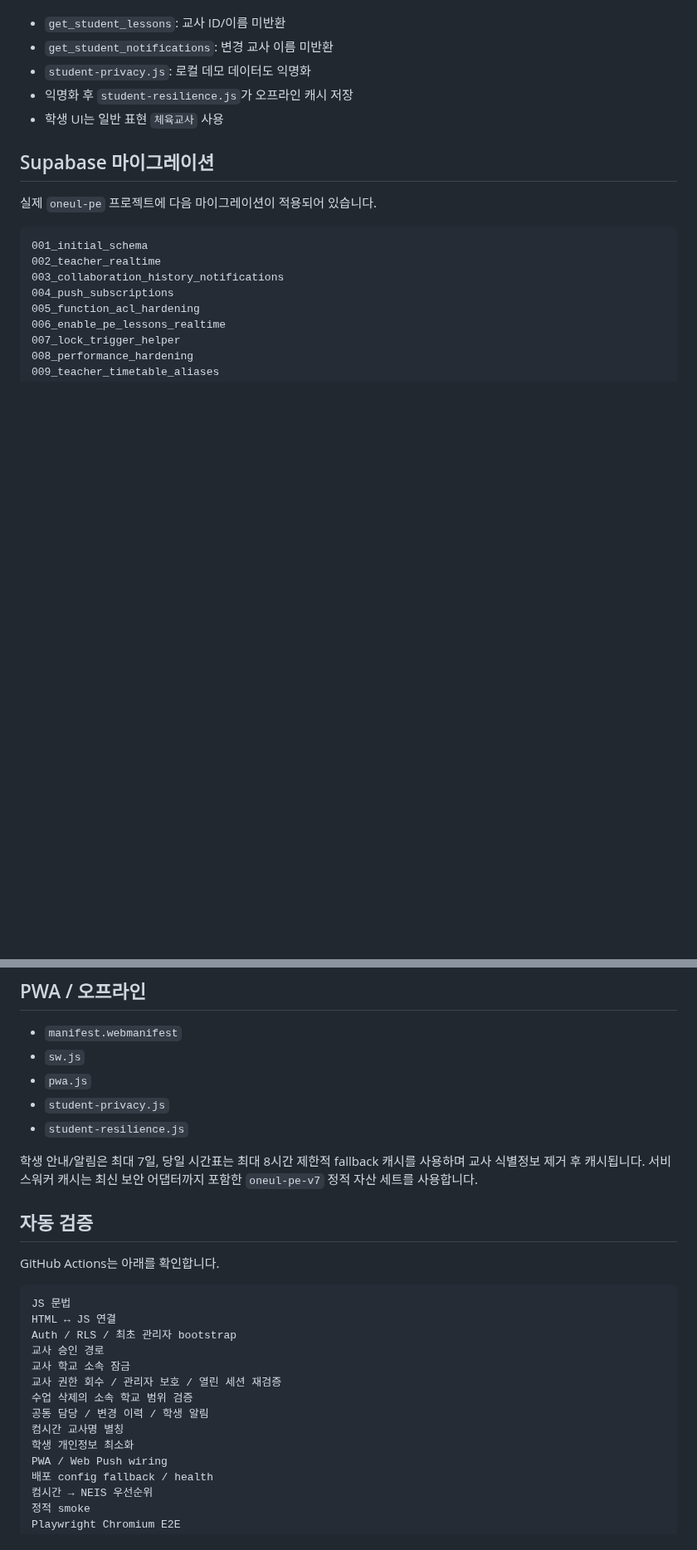
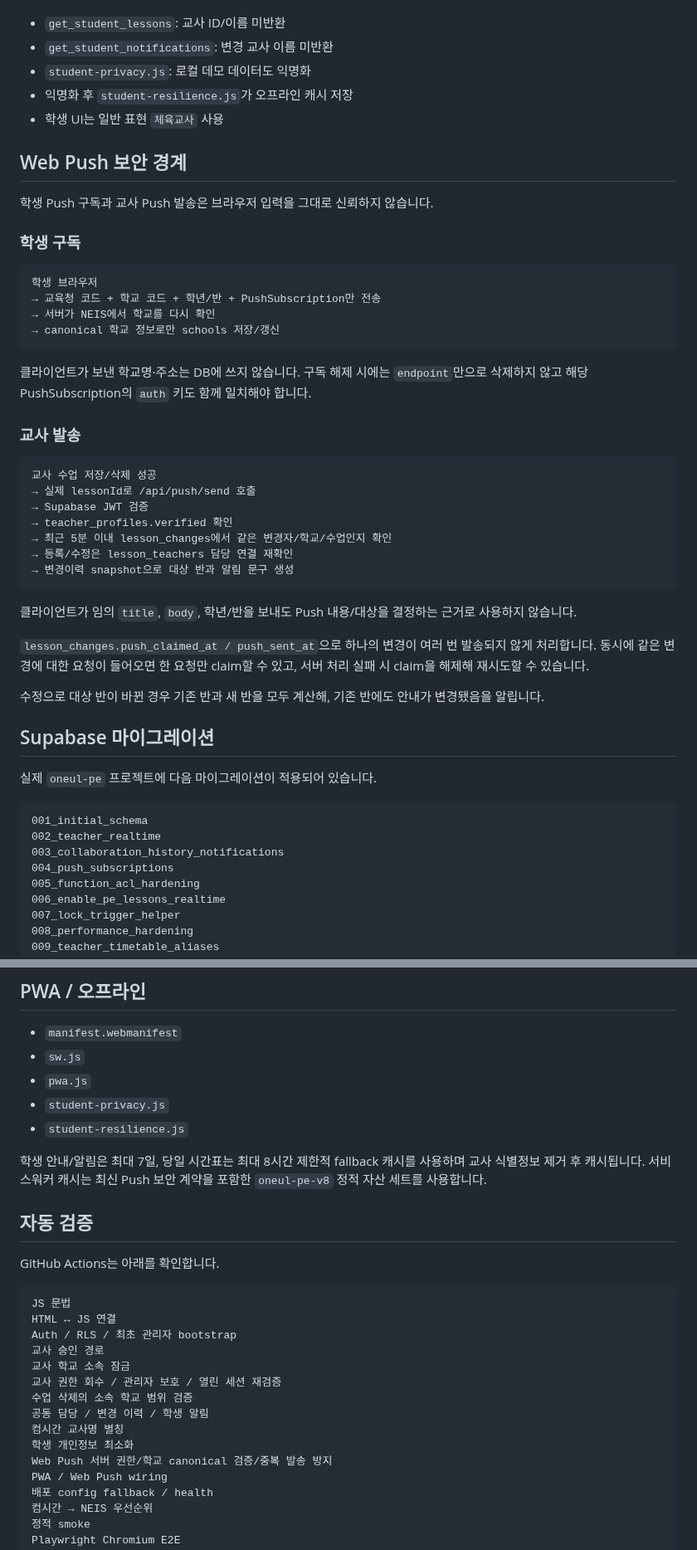
Before and after one commit to kimyejun978-tech/timetable-change-alert, a Markdown page: today-pe/README.md, 2 parts joined by grey strips. Shown at 83% size. GitHub-like rendering; blank space fills up the shorter version.

Commit message:
docs: document hardened Web Push delivery

````diff
--- a/today-pe/README.md
+++ b/today-pe/README.md
@@ -152,6 +152,39 @@ revoke_teacher_access(uuid)
 - 익명화 후 `student-resilience.js`가 오프라인 캐시 저장
 - 학생 UI는 일반 표현 `체육교사` 사용
 
+## Web Push 보안 경계
+
+학생 Push 구독과 교사 Push 발송은 브라우저 입력을 그대로 신뢰하지 않습니다.
+
+### 학생 구독
+
+```text
+학생 브라우저
+→ 교육청 코드 + 학교 코드 + 학년/반 + PushSubscription만 전송
+→ 서버가 NEIS에서 학교를 다시 확인
+→ canonical 학교 정보로만 schools 저장/갱신
+```
+
+클라이언트가 보낸 학교명·주소는 DB에 쓰지 않습니다. 구독 해제 시에는 `endpoint`만으로 삭제하지 않고 해당 PushSubscription의 `auth` 키도 함께 일치해야 합니다.
+
+### 교사 발송
+
+```text
+교사 수업 저장/삭제 성공
+→ 실제 lessonId로 /api/push/send 호출
+→ Supabase JWT 검증
+→ teacher_profiles.verified 확인
+→ 최근 5분 이내 lesson_changes에서 같은 변경자/학교/수업인지 확인
+→ 등록/수정은 lesson_teachers 담당 연결 재확인
+→ 변경이력 snapshot으로 대상 반과 알림 문구 생성
+```
+
+클라이언트가 임의 `title`, `body`, 학년/반을 보내도 Push 내용/대상을 결정하는 근거로 사용하지 않습니다.
+
+`lesson_changes.push_claimed_at / push_sent_at`으로 하나의 변경이 여러 번 발송되지 않게 처리합니다. 동시에 같은 변경에 대한 요청이 들어오면 한 요청만 claim할 수 있고, 서버 처리 실패 시 claim을 해제해 재시도할 수 있습니다.
+
+수정으로 대상 반이 바뀐 경우 기존 반과 새 반을 모두 계산해, 기존 반에도 안내가 변경됐음을 알립니다.
+
 ## Supabase 마이그레이션
 
 실제 `oneul-pe` 프로젝트에 다음 마이그레이션이 적용되어 있습니다.
@@ -256,7 +293,7 @@ GET /api/health
 - `student-privacy.js`
 - `student-resilience.js`
 
-학생 안내/알림은 최대 7일, 당일 시간표는 최대 8시간 제한적 fallback 캐시를 사용하며 교사 식별정보 제거 후 캐시됩니다. 서비스워커 캐시는 최신 보안 어댑터까지 포함한 `oneul-pe-v7` 정적 자산 세트를 사용합니다.
+학생 안내/알림은 최대 7일, 당일 시간표는 최대 8시간 제한적 fallback 캐시를 사용하며 교사 식별정보 제거 후 캐시됩니다. 서비스워커 캐시는 최신 Push 보안 계약을 포함한 `oneul-pe-v8` 정적 자산 세트를 사용합니다.
 
 ## 자동 검증
 
@@ -273,6 +310,7 @@ Auth / RLS / 최초 관리자 bootstrap
 공동 담당 / 변경 이력 / 학생 알림
 컴시간 교사명 별칭
 학생 개인정보 최소화
+Web Push 서버 권한/학교 canonical 검증/중복 발송 방지
 PWA / Web Push wiring
 배포 config fallback / health
 컴시간 → NEIS 우선순위
````
Also changed, not shown: other parts of today-pe/README.md (+6 -2 lines).
